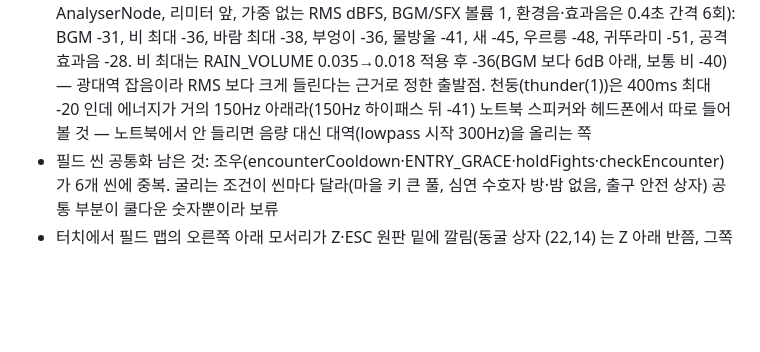
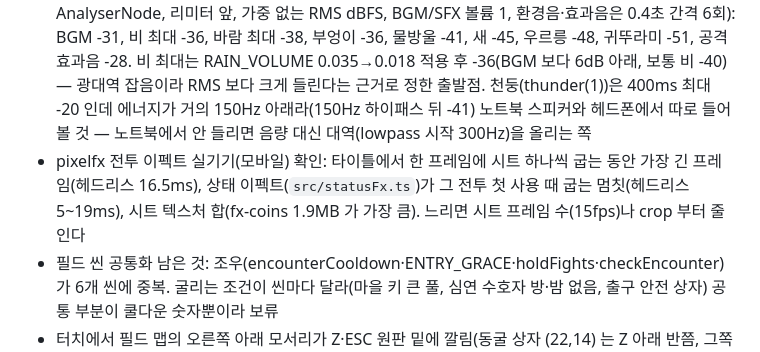
Before and after one commit to ysoftman/magic-world, a Markdown page: TODO.md, the part around the change. Rendered like a GitHub page; blank space fills up the shorter version.

Commit message:
note the on-device check for the pixelfx battle effects

```diff
--- a/TODO.md
+++ b/TODO.md
@@ -12,5 +12,6 @@
 - 가을 숲 전투 배경: 진홍 벽을 자두빛 황혼·먼지 낀 황갈색 벽으로 다시 칠해 전투 띠 chroma 0.20→0.14(봄 숲 0.16, 겨울 숲 0.14, 캐릭터 평균 0.35)로 낮춤 — 헤드리스 chromium 측정뿐이라 실기기에서 눈으로 확인 필요
 - 안내 화살표(GuideArrow, 깊이 10.5): 실기기에서 크기·밝기 눈으로 확인 필요. 헤드리스(DPR 1)로는 5개 필드 씬 낮·밤 모두 확인함(이름표 아래, 밤 그늘 아래, 지역 제목·HUD 와 안 겹침)
 - 날씨 효과음·지역 환경음·지역 전투 BGM 은 헤드리스 게인/배열 값으로만 검증됨 — 실기기에서 들어보고 RAIN_VOLUME/WIND_VOLUME/AMBIENCE_VOLUME 조정. 기준선(마스터 버스 AnalyserNode, 리미터 앞, 가중 없는 RMS dBFS, BGM/SFX 볼륨 1, 환경음·효과음은 0.4초 간격 6회): BGM -31, 비 최대 -36, 바람 최대 -38, 부엉이 -36, 물방울 -41, 새 -45, 우르릉 -48, 귀뚜라미 -51, 공격 효과음 -28. 비 최대는 RAIN_VOLUME 0.035→0.018 적용 후 -36(BGM 보다 6dB 아래, 보통 비 -40) — 광대역 잡음이라 RMS 보다 크게 들린다는 근거로 정한 출발점. 천둥(thunder(1))은 400ms 최대 -20 인데 에너지가 거의 150Hz 아래라(150Hz 하이패스 뒤 -41) 노트북 스피커와 헤드폰에서 따로 들어 볼 것 — 노트북에서 안 들리면 음량 대신 대역(lowpass 시작 300Hz)을 올리는 쪽
+- pixelfx 전투 이펙트 실기기(모바일) 확인: 타이틀에서 한 프레임에 시트 하나씩 굽는 동안 가장 긴 프레임(헤드리스 16.5ms), 상태 이펙트(`src/statusFx.ts`)가 그 전투 첫 사용 때 굽는 멈칫(헤드리스 5~19ms), 시트 텍스처 합(fx-coins 1.9MB 가 가장 큼). 느리면 시트 프레임 수(15fps)나 crop 부터 줄인다
 - 필드 씬 공통화 남은 것: 조우(encounterCooldown·ENTRY_GRACE·holdFights·checkEncounter)가 6개 씬에 중복. 굴리는 조건이 씬마다 달라(마을 키 큰 풀, 심연 수호자 방·밤 없음, 출구 안전 상자) 공통 부분이 쿨다운 숫자뿐이라 보류
 - 터치에서 필드 맵의 오른쪽 아래 모서리가 Z·ESC 원판 밑에 깔림(동굴 상자 (22,14) 는 Z 아래 반쯤, 그쪽을 걷는 영웅도). 동굴만 카메라를 한 타일 더 내렸다(`TOUCH_CAMERA_FOOT`) — sceneCommon `boundCameraToMap` 에 터치 여백을 일반화할지 검토
```
